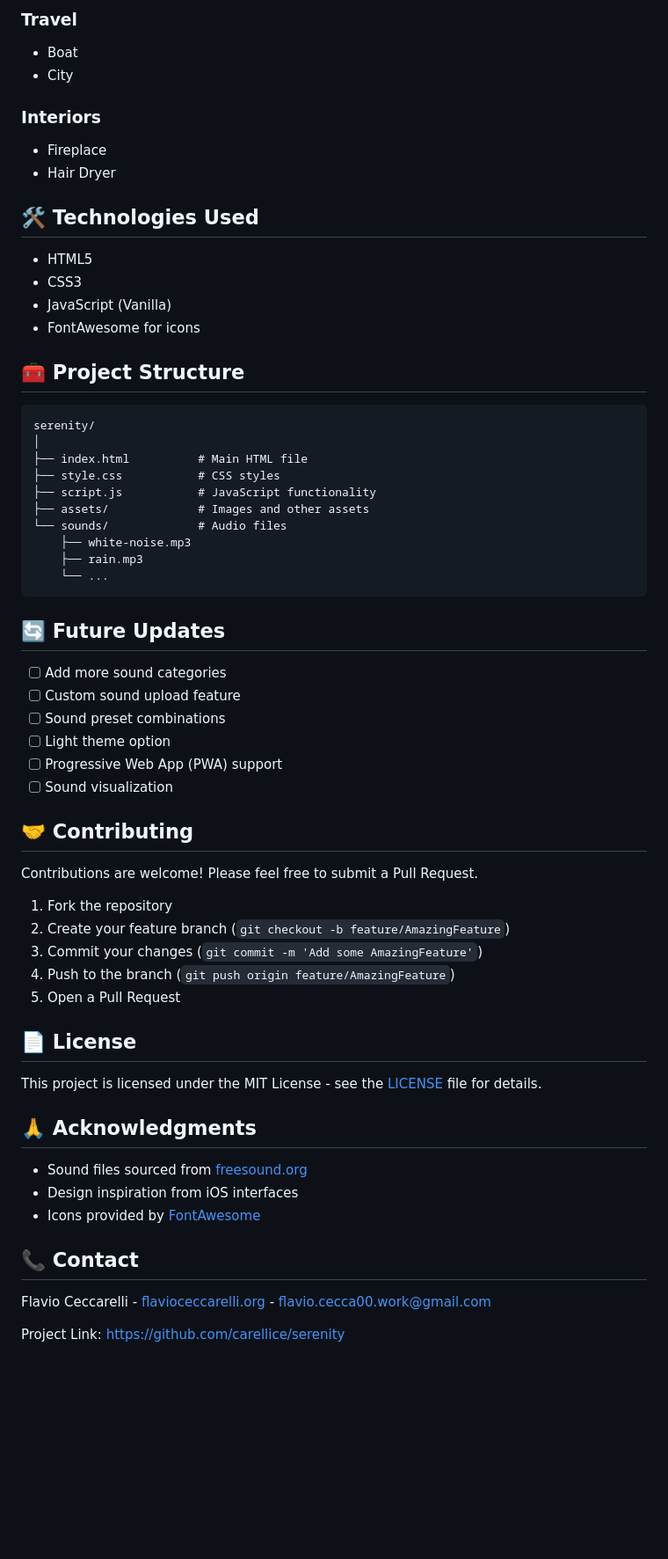
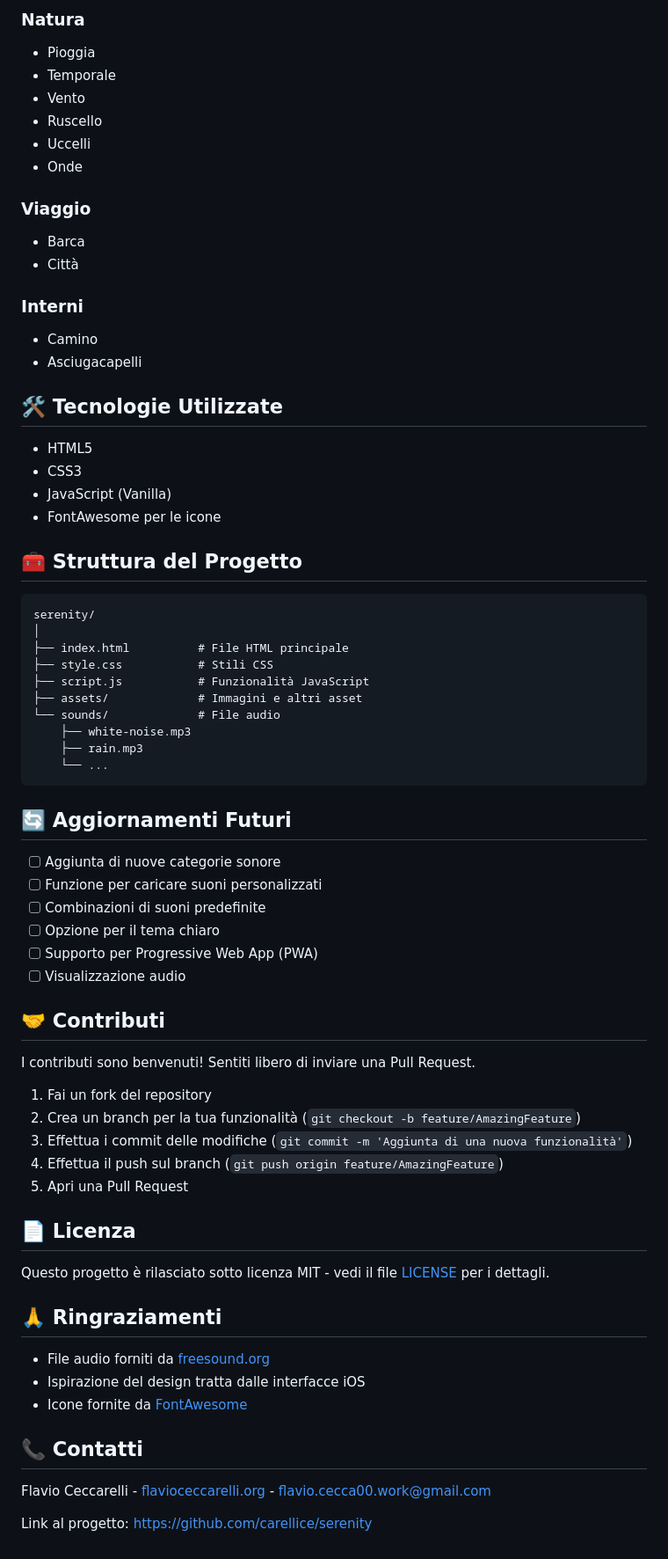
Before and after one commit to carellice/serenity, a Markdown page: README.md, the part around one of its changes. Shown at 88% size. Rendered like a GitHub page; blank space fills up the shorter version.

Commit message:
README TRANSLATED IT

````diff
--- a/README.md
+++ b/README.md
@@ -75,65 +71,76 @@ Then open `http://localhost:8000` in your browser.
 
-### Travel
-- Boat
-- City
+### Natura
 
-### Interiors
-- Fireplace
-- Hair Dryer
+* Pioggia
+* Temporale
+* Vento
+* Ruscello
+* Uccelli
+* Onde
 
-## 🛠️ Technologies Used
+### Viaggio
 
-- HTML5
-- CSS3
-- JavaScript (Vanilla)
-- FontAwesome for icons
+* Barca
+* Città
 
-## 🧰 Project Structure
+### Interni
+
+* Camino
+* Asciugacapelli
+
+## 🛠️ Tecnologie Utilizzate
+
+* HTML5
+* CSS3
+* JavaScript (Vanilla)
+* FontAwesome per le icone
+
+## 🧰 Struttura del Progetto
 
 ```
 serenity/
 │
-├── index.html          # Main HTML file
-├── style.css           # CSS styles
-├── script.js           # JavaScript functionality
-├── assets/             # Images and other assets
-└── sounds/             # Audio files
+├── index.html          # File HTML principale
+├── style.css           # Stili CSS
+├── script.js           # Funzionalità JavaScript
+├── assets/             # Immagini e altri asset
+└── sounds/             # File audio
     ├── white-noise.mp3
     ├── rain.mp3
     └── ...
 ```
 
-## 🔄 Future Updates
+## 🔄 Aggiornamenti Futuri
 
-- [ ] Add more sound categories
-- [ ] Custom sound upload feature
-- [ ] Sound preset combinations
-- [ ] Light theme option
-- [ ] Progressive Web App (PWA) support
-- [ ] Sound visualization
+* [ ] Aggiunta di nuove categorie sonore
+* [ ] Funzione per caricare suoni personalizzati
+* [ ] Combinazioni di suoni predefinite
+* [ ] Opzione per il tema chiaro
+* [ ] Supporto per Progressive Web App (PWA)
+* [ ] Visualizzazione audio
 
-## 🤝 Contributing
+## 🤝 Contributi
 
-Contributions are welcome! Please feel free to submit a Pull Request.
+I contributi sono benvenuti! Sentiti libero di inviare una Pull Request.
 
-1. Fork the repository
-2. Create your feature branch (`git checkout -b feature/AmazingFeature`)
-3. Commit your changes (`git commit -m 'Add some AmazingFeature'`)
-4. Push to the branch (`git push origin feature/AmazingFeature`)
-5. Open a Pull Request
+1. Fai un fork del repository
+2. Crea un branch per la tua funzionalità (`git checkout -b feature/AmazingFeature`)
+3. Effettua i commit delle modifiche (`git commit -m 'Aggiunta di una nuova funzionalità'`)
+4. Effettua il push sul branch (`git push origin feature/AmazingFeature`)
+5. Apri una Pull Request
 
-## 📄 License
+## 📄 Licenza
 
-This project is licensed under the MIT License - see the [LICENSE](LICENSE) file for details.
+Questo progetto è rilasciato sotto licenza MIT - vedi il file [LICENSE](LICENSE) per i dettagli.
 
-## 🙏 Acknowledgments
+## 🙏 Ringraziamenti
 
-- Sound files sourced from [freesound.org](https://freesound.org)
-- Design inspiration from iOS interfaces
-- Icons provided by [FontAwesome](https://fontawesome.com)
+* File audio forniti da [freesound.org](https://freesound.org)
+* Ispirazione del design tratta dalle interfacce iOS
+* Icone fornite da [FontAwesome](https://fontawesome.com)
 
-## 📞 Contact
+## 📞 Contatti
 
-Flavio Ceccarelli - [flavioceccarelli.org](https://flavioceccarelli.org) - flavio.cecca00.work@gmail.com
+Flavio Ceccarelli - [flavioceccarelli.org](https://flavioceccarelli.org) - [flavio.cecca00.work@gmail.com](mailto:flavio.cecca00.work@gmail.com)
 
-Project Link: [https://github.com/carellice/serenity](https://github.com/carellice/serenity)
+Link al progetto: [https://github.com/carellice/serenity](https://github.com/carellice/serenity)
````
Also changed, not shown: other parts of README.md (+39 -43 lines).
